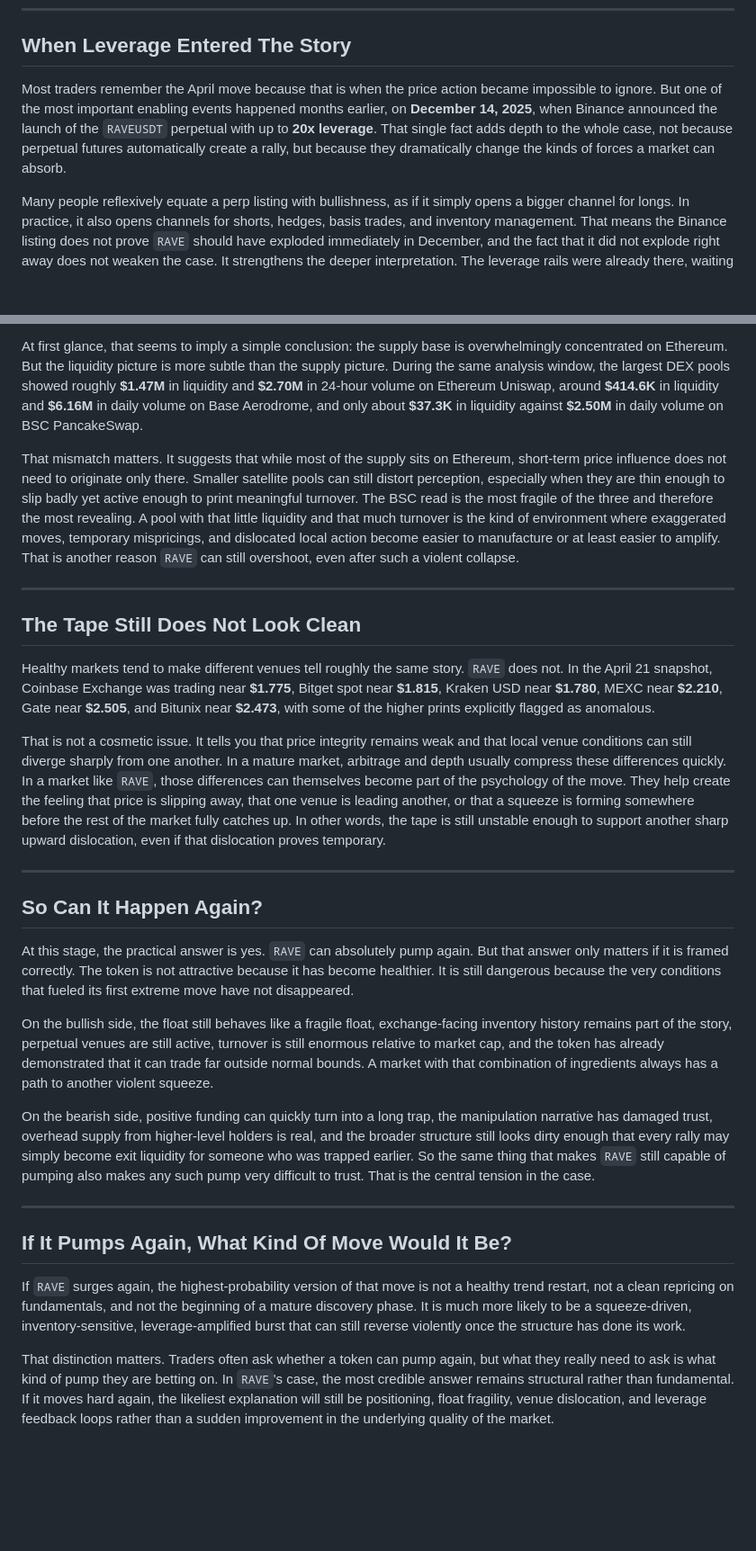
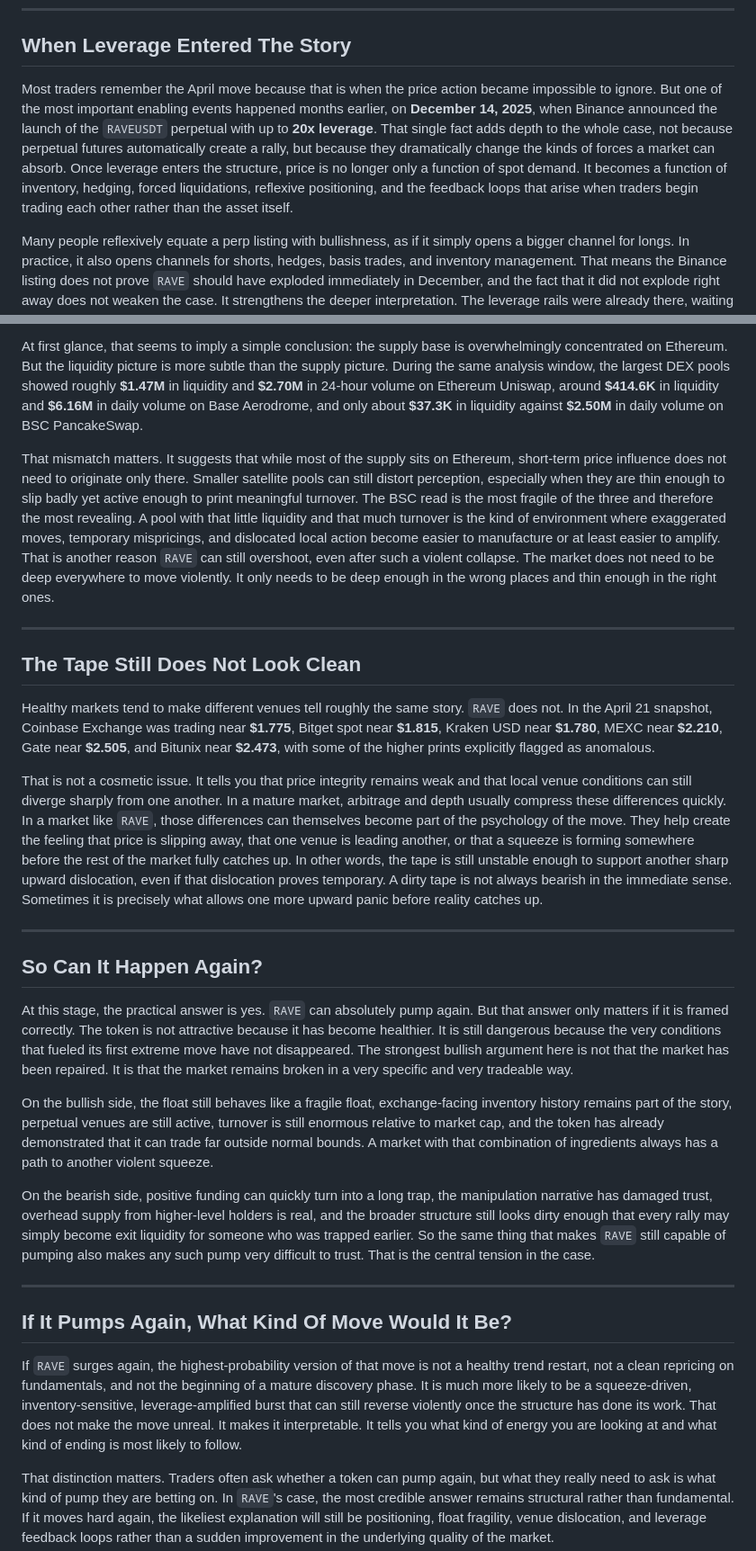
Before and after one commit to ThanaLamth/deep-research-coin, a Markdown page: research-output/ravedao-will-rave-hit-another-pump-2026-04-21-original.md, 2 parts joined by grey strips. Shown at 90% size. Drawn GitHub-style; blank space fills up the shorter version.

```diff
--- a/research-output/ravedao-will-rave-hit-another-pump-2026-04-21-original.md
+++ b/research-output/ravedao-will-rave-hit-another-pump-2026-04-21-original.md
@@ -56,7 +60,7 @@ The most striking detail in that context is the loop between `0x0d07...` and `0x
 
 ## When Leverage Entered The Story
 
-Most traders remember the April move because that is when the price action became impossible to ignore. But one of the most important enabling events happened months earlier, on **December 14, 2025**, when Binance announced the launch of the `RAVEUSDT` perpetual with up to **20x leverage**. That single fact adds depth to the whole case, not because perpetual futures automatically create a rally, but because they dramatically change the kinds of forces a market can absorb.
+Most traders remember the April move because that is when the price action became impossible to ignore. But one of the most important enabling events happened months earlier, on **December 14, 2025**, when Binance announced the launch of the `RAVEUSDT` perpetual with up to **20x leverage**. That single fact adds depth to the whole case, not because perpetual futures automatically create a rally, but because they dramatically change the kinds of forces a market can absorb. Once leverage enters the structure, price is no longer only a function of spot demand. It becomes a function of inventory, hedging, forced liquidations, reflexive positioning, and the feedback loops that arise when traders begin trading each other rather than the asset itself.
 
 Many people reflexively equate a perp listing with bullishness, as if it simply opens a bigger channel for longs. In practice, it also opens channels for shorts, hedges, basis trades, and inventory management. That means the Binance listing does not prove `RAVE` should have exploded immediately in December, and the fact that it did not explode right away does not weaken the case. It strengthens the deeper interpretation. The leverage rails were already there, waiting for the moment when attention, access, and structural fragility would align well enough for those rails to matter. That alignment did not happen in December. It happened in April.
 
@@ -86,7 +92,7 @@ That reality has two opposite implications at once. On the bullish side, it mean
 
 At first glance, that seems to imply a simple conclusion: the supply base is overwhelmingly concentrated on Ethereum. But the liquidity picture is more subtle than the supply picture. During the same analysis window, the largest DEX pools showed roughly **$1.47M** in liquidity and **$2.70M** in 24-hour volume on Ethereum Uniswap, around **$414.6K** in liquidity and **$6.16M** in daily volume on Base Aerodrome, and only about **$37.3K** in liquidity against **$2.50M** in daily volume on BSC PancakeSwap.
 
-That mismatch matters. It suggests that while most of the supply sits on Ethereum, short-term price influence does not need to originate only there. Smaller satellite pools can still distort perception, especially when they are thin enough to slip badly yet active enough to print meaningful turnover. The BSC read is the most fragile of the three and therefore the most revealing. A pool with that little liquidity and that much turnover is the kind of environment where exaggerated moves, temporary mispricings, and dislocated local action become easier to manufacture or at least easier to amplify. That is another reason `RAVE` can still overshoot, even after such a violent collapse.
+That mismatch matters. It suggests that while most of the supply sits on Ethereum, short-term price influence does not need to originate only there. Smaller satellite pools can still distort perception, especially when they are thin enough to slip badly yet active enough to print meaningful turnover. The BSC read is the most fragile of the three and therefore the most revealing. A pool with that little liquidity and that much turnover is the kind of environment where exaggerated moves, temporary mispricings, and dislocated local action become easier to manufacture or at least easier to amplify. That is another reason `RAVE` can still overshoot, even after such a violent collapse. The market does not need to be deep everywhere to move violently. It only needs to be deep enough in the wrong places and thin enough in the right ones.
 
 ---
 
@@ -94,13 +100,13 @@ That mismatch matters. It suggests that while most of the supply sits on Ethereu
 
 Healthy markets tend to make different venues tell roughly the same story. `RAVE` does not. In the April 21 snapshot, Coinbase Exchange was trading near **$1.775**, Bitget spot near **$1.815**, Kraken USD near **$1.780**, MEXC near **$2.210**, Gate near **$2.505**, and Bitunix near **$2.473**, with some of the higher prints explicitly flagged as anomalous.
 
-That is not a cosmetic issue. It tells you that price integrity remains weak and that local venue conditions can still diverge sharply from one another. In a mature market, arbitrage and depth usually compress these differences quickly. In a market like `RAVE`, those differences can themselves become part of the psychology of the move. They help create the feeling that price is slipping away, that one venue is leading another, or that a squeeze is forming somewhere before the rest of the market fully catches up. In other words, the tape is still unstable enough to support another sharp upward dislocation, even if that dislocation proves temporary.
+That is not a cosmetic issue. It tells you that price integrity remains weak and that local venue conditions can still diverge sharply from one another. In a mature market, arbitrage and depth usually compress these differences quickly. In a market like `RAVE`, those differences can themselves become part of the psychology of the move. They help create the feeling that price is slipping away, that one venue is leading another, or that a squeeze is forming somewhere before the rest of the market fully catches up. In other words, the tape is still unstable enough to support another sharp upward dislocation, even if that dislocation proves temporary. A dirty tape is not always bearish in the immediate sense. Sometimes it is precisely what allows one more upward panic before reality catches up.
 
 ---
 
 ## So Can It Happen Again?
 
-At this stage, the practical answer is yes. `RAVE` can absolutely pump again. But that answer only matters if it is framed correctly. The token is not attractive because it has become healthier. It is still dangerous because the very conditions that fueled its first extreme move have not disappeared.
+At this stage, the practical answer is yes. `RAVE` can absolutely pump again. But that answer only matters if it is framed correctly. The token is not attractive because it has become healthier. It is still dangerous because the very conditions that fueled its first extreme move have not disappeared. The strongest bullish argument here is not that the market has been repaired. It is that the market remains broken in a very specific and very tradeable way.
 
 On the bullish side, the float still behaves like a fragile float, exchange-facing inventory history remains part of the story, perpetual venues are still active, turnover is still enormous relative to market cap, and the token has already demonstrated that it can trade far outside normal bounds. A market with that combination of ingredients always has a path to another violent squeeze.
 
@@ -110,7 +116,7 @@ On the bearish side, positive funding can quickly turn into a long trap, the man
 
 ## If It Pumps Again, What Kind Of Move Would It Be?
 
-If `RAVE` surges again, the highest-probability version of that move is not a healthy trend restart, not a clean repricing on fundamentals, and not the beginning of a mature discovery phase. It is much more likely to be a squeeze-driven, inventory-sensitive, leverage-amplified burst that can still reverse violently once the structure has done its work.
+If `RAVE` surges again, the highest-probability version of that move is not a healthy trend restart, not a clean repricing on fundamentals, and not the beginning of a mature discovery phase. It is much more likely to be a squeeze-driven, inventory-sensitive, leverage-amplified burst that can still reverse violently once the structure has done its work. That does not make the move unreal. It makes it interpretable. It tells you what kind of energy you are looking at and what kind of ending is most likely to follow.
 
 That distinction matters. Traders often ask whether a token can pump again, but what they really need to ask is what kind of pump they are betting on. In `RAVE`'s case, the most credible answer remains structural rather than fundamental. If it moves hard again, the likeliest explanation will still be positioning, float fragility, venue dislocation, and leverage feedback loops rather than a sudden improvement in the underlying quality of the market.
 
```
Also changed, not shown: other parts of research-output/ravedao-will-rave-hit-another-pump-2026-04-21-original.md (+19 -11 lines).
